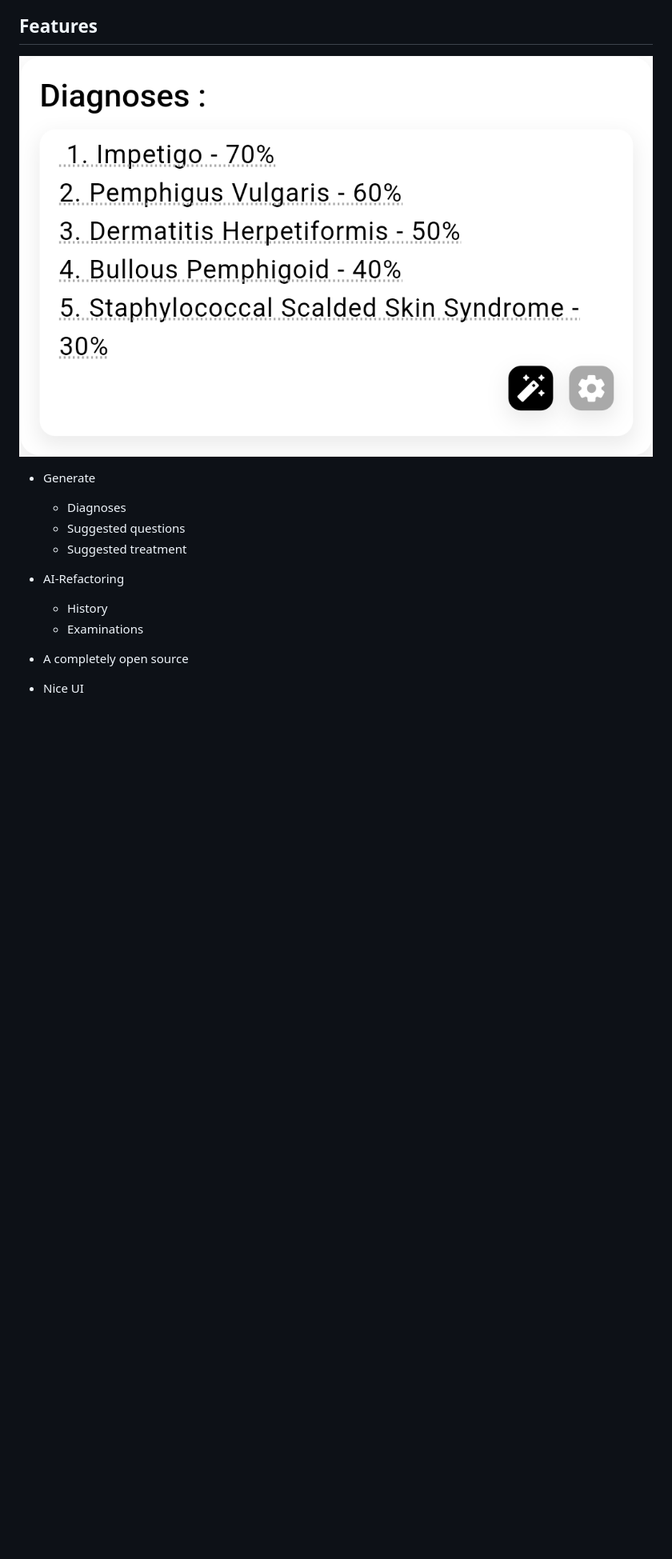
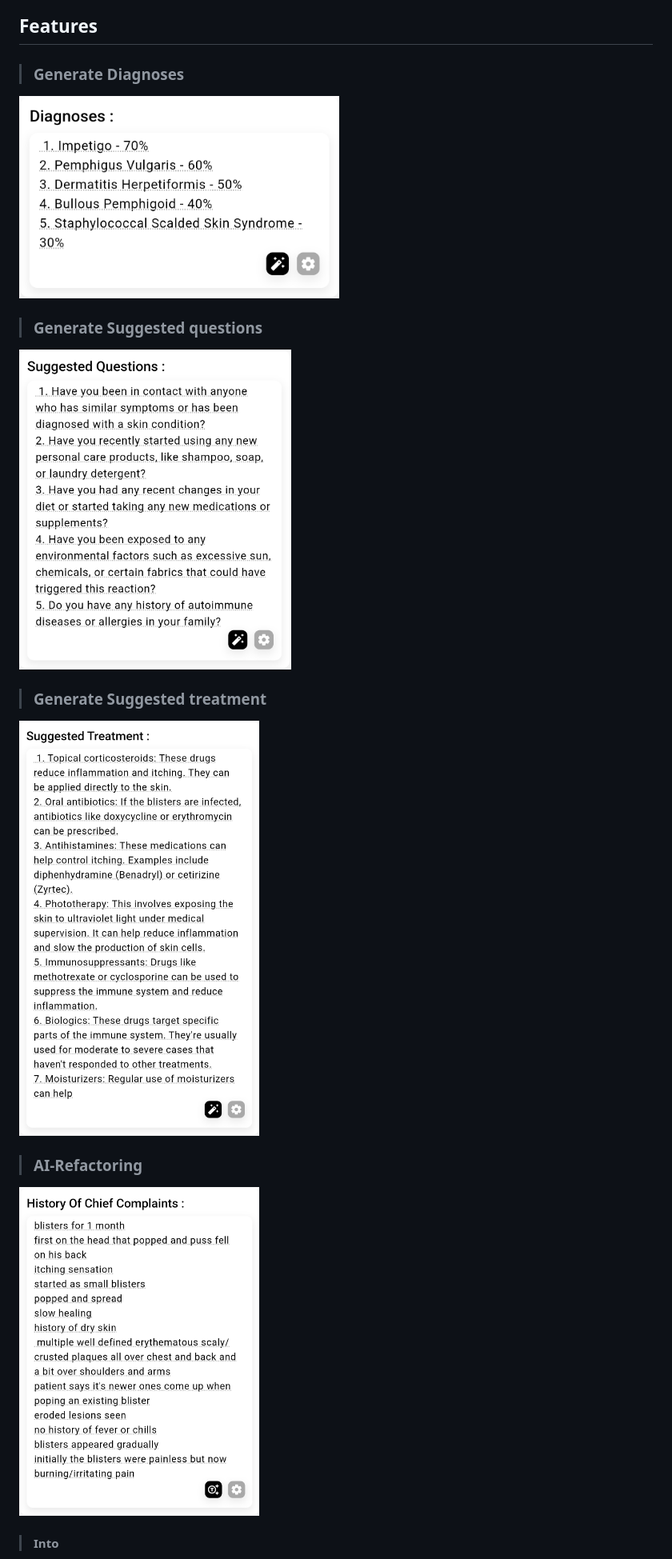
Before and after one commit to Benji-Philip/sage, a Markdown page: README.md, the part around the change printed below. Shown: that part at 80% size. Drawn GitHub-style; pictures changed too: Screenshot_1731670285.png (added), Screenshot_1731673186.png (added), Screenshot_1731673218.png (added); blank space fills up the shorter version.

```diff
--- a/README.md
+++ b/README.md
@@ -12,16 +14,23 @@ This app was developed and tested on Android. However, since it’s built with F
 
 ## Features
 
-![screenshot showing generations for diagnoses](Screenshot_1731673173.png)
+> ### Generate Diagnoses
 
-- Generate
-    - Diagnoses
-    - Suggested questions
-    - Suggested treatment
+<img src="Screenshot_1731673173.png" width="400">
 
-- AI-Refactoring
-    - History
-    - Examinations
+> ### Generate Suggested questions
 
-- A completely open source
-- Nice UI
+<img src="Screenshot_1731673186.png" height="400">
+
+> ### Generate Suggested treatment
+
+<img src="Screenshot_1731673218.png" width="300">
+
+> ### AI-Refactoring
+
+<p>
+<img src="Screenshot_1731670285.png" width="300">
+</p>
+
+> #### Into
+
```
Also changed, not shown: other parts of README.md (+7 -2 lines), Screenshot_1731673116.png (added), mock2.png (added).
